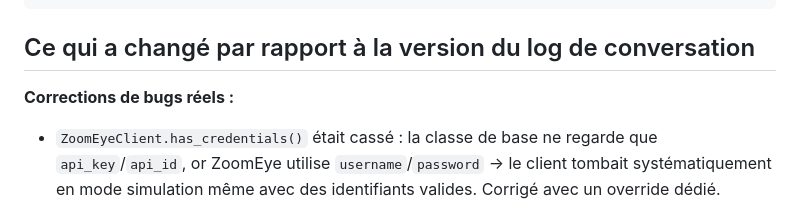
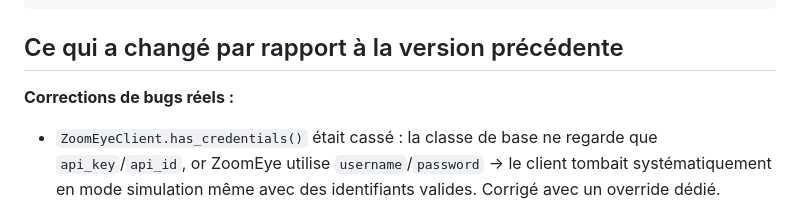
Before and after one commit to V-Demon/Uncover-Echo, a Markdown page: README.md, the part around the change. Rendered like a GitHub page.

````diff
--- a/README.md
+++ b/README.md
@@ -48,7 +48,7 @@ uncover-echo/
 └── tests/test_transients.py
 ```
 
-## Ce qui a changé par rapport à la version du log de conversation
+## Ce qui a changé par rapport à la version précédente
 
 **Corrections de bugs réels :**
 - `ZoomEyeClient.has_credentials()` était cassé : la classe de base ne
````
